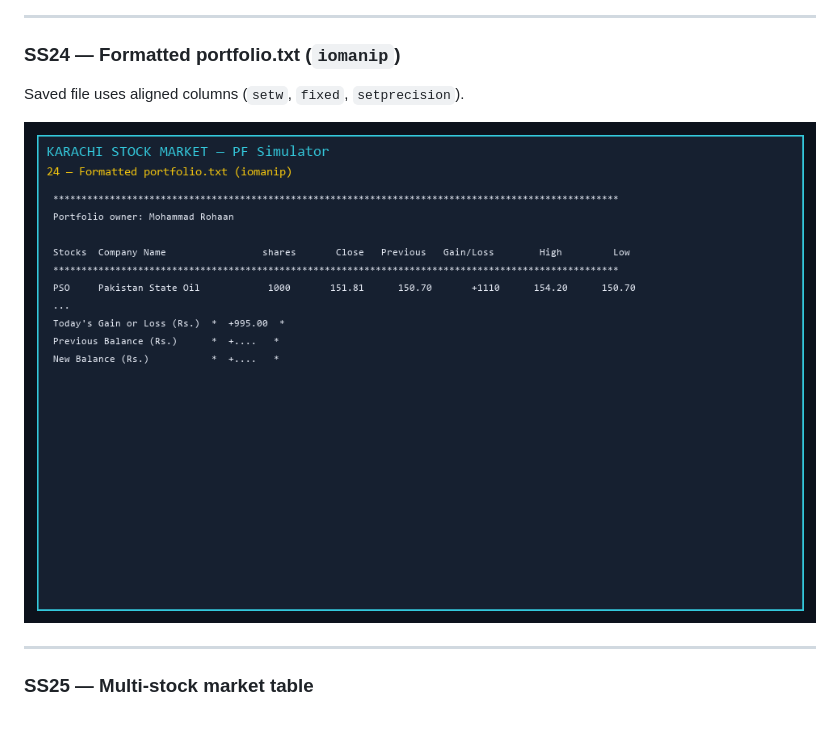
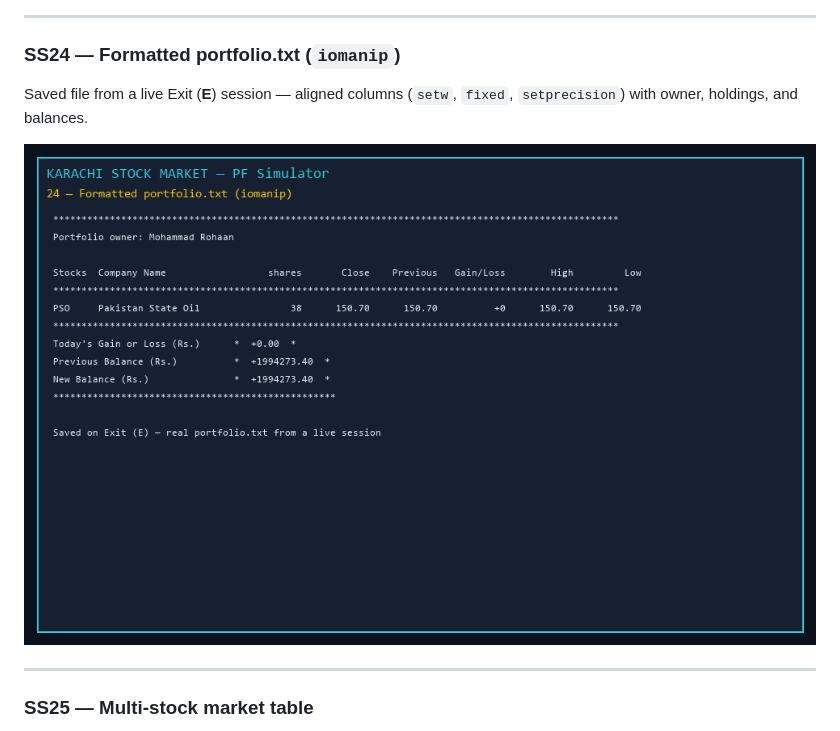
Before and after one commit to rohaan2802/Karachi_Stock_Simulator, a Markdown page: README.md, the part around the change. GitHub-like rendering; pictures changed too: docs/screenshots/24_formatted_portfolio_file.png.

Commit message:
Replace SS24 with live saved portfolio.txt and push session updates.

```diff
--- a/README.md
+++ b/README.md
@@ -306,7 +306,7 @@ Portfolio asks for owner name once, then keeps it for the session and file save.
 
 ### SS24 — Formatted portfolio.txt (`iomanip`)
 
-Saved file uses aligned columns (`setw`, `fixed`, `setprecision`).
+Saved file from a live Exit (**E**) session — aligned columns (`setw`, `fixed`, `setprecision`) with owner, holdings, and balances.
 
 ![SS24 Formatted Portfolio File](docs/screenshots/24_formatted_portfolio_file.png)
 
```
Also changed, not shown: 3 other files.
